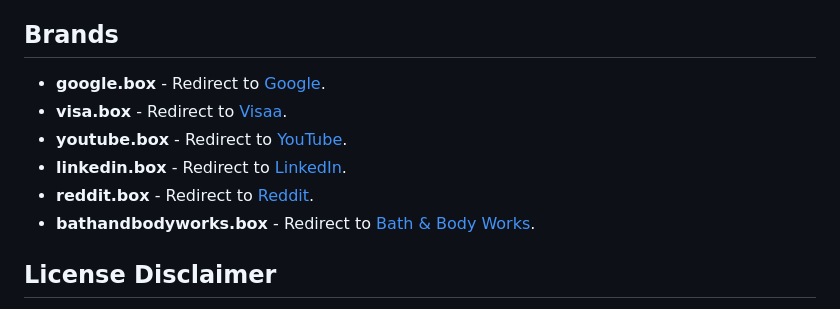
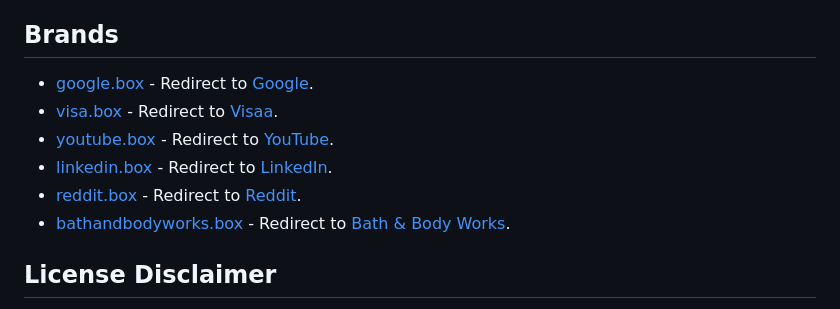
Before and after one commit to ohmsdotbox/awesome.box, a Markdown page: README.md, the part around one of its changes. Rendered like a GitHub page.

```diff
--- a/README.md
+++ b/README.md
@@ -47,12 +47,12 @@ A collection of awesome .box domains being used for awesome purposes.
 
 ## Brands
 
-- **google.box** - Redirect to [Google](https://www.google.com/).
-- **visa.box** - Redirect to [Visaa](https://usa.visa.com/).
-- **youtube.box** - Redirect to [YouTube](https://www.youtube.com/).
-- **linkedin.box** - Redirect to [LinkedIn](https://www.linkedin.com/).
-- **reddit.box** - Redirect to [Reddit](https://www.reddit.com/).
-- **bathandbodyworks.box** - Redirect to [Bath & Body Works](https://www.bathandbodyworks.com/).
+- [google.box](https://google.box) - Redirect to [Google](https://www.google.com/).
+- [visa.box](https://visa.box) - Redirect to [Visaa](https://usa.visa.com/).
+- [youtube.box](https://youtube.box) - Redirect to [YouTube](https://www.youtube.com/).
+- [linkedin.box](https://linkedin.box) - Redirect to [LinkedIn](https://www.linkedin.com/).
+- [reddit.box](https://reddit.box) - Redirect to [Reddit](https://www.reddit.com/).
+- [bathandbodyworks.box](https://bathandbodyworks.box) - Redirect to [Bath & Body Works](https://www.bathandbodyworks.com/).
 
 ## License Disclaimer
 
```
Also changed, not shown: other parts of README.md (+28 -28 lines).
